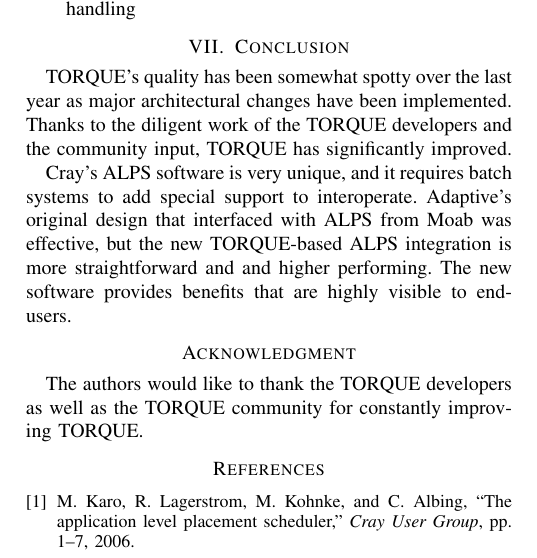
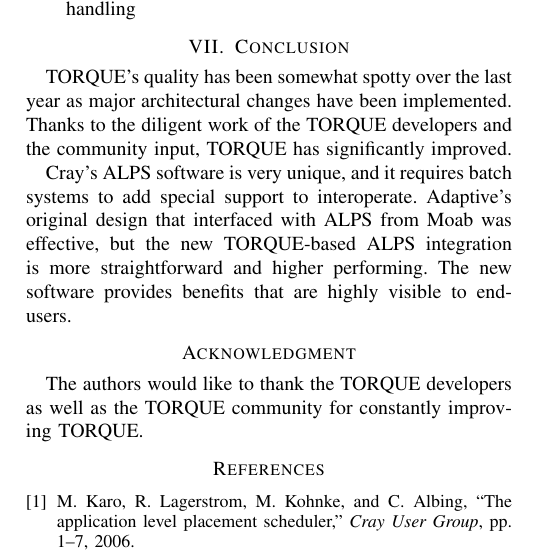
Before and after one commit to mattaezell/cug2013-torque, a LaTeX paper (cug2013-torque.tex, which reads sections/conclusion.tex): part of one column of page 5 of 5, cut so that both start at the same text. Compiled offline with pdfLaTeX.

Commit message:
Typo in conclusion 'and and'

```diff
--- a/sections/conclusion.tex
+++ b/sections/conclusion.tex
@@ -8,5 +8,5 @@
 Cray's ALPS software is very unique, and it requires batch systems to add
 special support to interoperate.  Adaptive's original design that interfaced
 with ALPS from Moab was effective, but the new TORQUE-based ALPS integration is
-more straightforward and and higher performing.  The new software provides
-benefits that are highly visible to end-users.
+more straightforward and higher performing.  The new software provides benefits
+that are highly visible to end-users.
```
